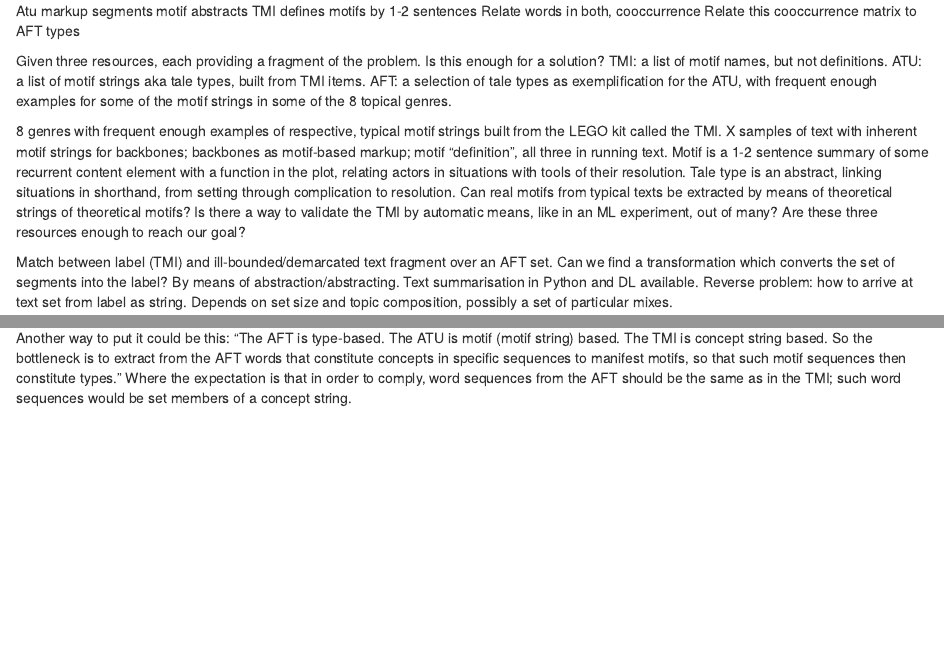
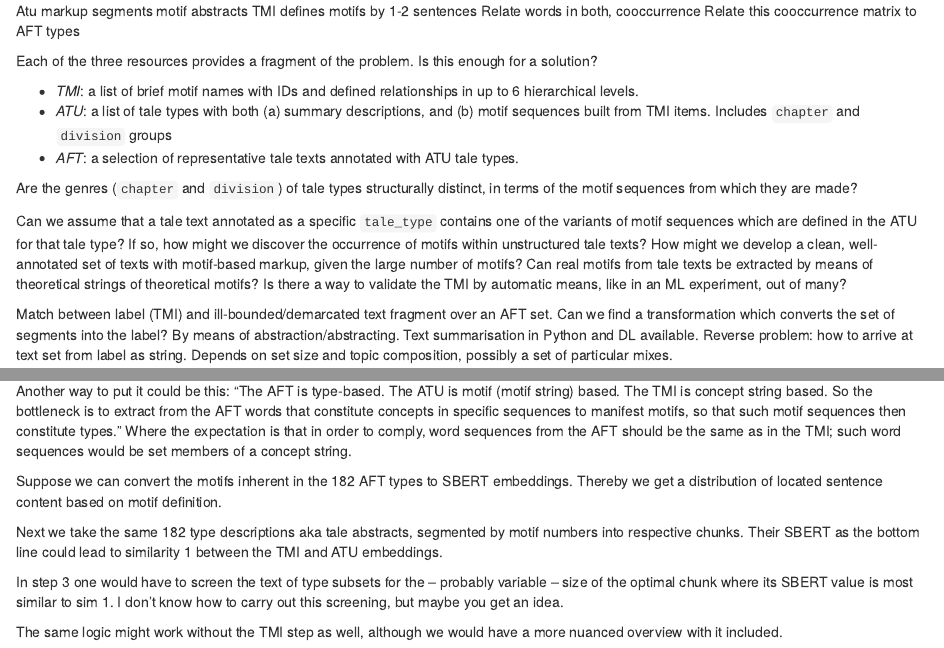
Before and after one commit to j-hagedorn/trilogy, an R Markdown document (docs/aft_analysis/aft_notebook.Rmd): the page in a window 1100 px wide, from 1060 px down, and a second part further down, joined at a grey line. Rendered offline with R 4.5, knitr and Pandoc, with nearby package versions; some code elsewhere in the file could not run offline.

Commit message:
Update aft_notebook.Rmd

```diff
--- a/docs/aft_analysis/aft_notebook.Rmd
+++ b/docs/aft_analysis/aft_notebook.Rmd
@@ -171,6 +171,16 @@ TMI defines motifs by 1-2 sentences
 Relate words in both, cooccurrence
 Relate this cooccurrence matrix to AFT types
 
-Given three resources, each providing a fragment of the problem. Is this enough for a solution? TMI: a list of motif names, but not definitions. ATU: a list of motif strings aka tale types, built from TMI items. AFT: a selection of tale types as exemplification for the ATU, with frequent enough examples for some of the motif strings in some of the 8 topical genres.
+Each of the three resources provides a fragment of the problem. Is this enough for a solution?
 
-8 genres with frequent enough examples of respective, typical motif strings built from the LEGO kit called the TMI. X samples of text with inherent motif strings for backbones; backbones as motif-based markup; motif “definition”, all three in running text. Motif is a 1-2 sentence summary of some recurrent content element with a function in the plot, relating actors in situations with tools of their resolution. Tale type is an abstract, linking situations in shorthand, from setting through complication to resolution. Can real motifs from typical texts be extracted by means of theoretical strings of theoretical motifs? Is there a way to validate the TMI by automatic means, like in an ML experiment, out of many? Are these three resources enough to reach our goal?
+- *TMI*: a list of brief motif names with IDs and defined relationships in up to 6 hierarchical levels.
+- *ATU*: a list of tale types with both (a) summary descriptions, and (b) motif sequences built from TMI items. Includes `chapter` and `division` groups
+- *AFT*: a selection of representative tale texts annotated with ATU tale types.
+
+Are the genres (`chapter` and `division`) of tale types structurally distinct, in terms of the motif sequences from which they are made?
+
+Can we assume that a tale text annotated as a specific `tale_type` contains one of the variants of motif sequences which are defined in the ATU for that tale type?
+If so, how might we discover the occurrence of motifs within unstructured tale texts?
+  How might we develop a clean, well-annotated set of texts with motif-based markup, given the large number of motifs?
+Can real motifs from tale texts be extracted by means of theoretical strings of theoretical motifs?
+Is there a way to validate the TMI by automatic means, like in an ML experiment, out of many?
@@ -200,3 +211,11 @@ The idea was this: multiple, because in a set representing a type, the reason wh
 So to derive them, we should extract pregrouped word forms to cover concepts, and preserve their order how they pop up. Say for strike = kill, hurt, wound, emasculate, castrate, etc could yield the Verb part in SVO form; dispatcher = king, ruler, monarch, father, fairy Queen etc, could be the Subject, and so on. Any ideas welcome on how one might speed up this part of the building process.
 
 Another way to put it could be this:  "The AFT is type-based. The ATU is motif (motif string) based. The TMI is concept string based. So the bottleneck is to extract from the AFT words that constitute concepts in specific sequences to manifest motifs, so that such motif sequences then constitute types." Where the expectation is that in order to comply, word sequences from the AFT should be the same as in the TMI; such word sequences would be set members of a concept string.
+
+Suppose we can convert the motifs inherent in the 182 AFT types to SBERT embeddings. Thereby we get a distribution of located sentence content based on motif definition.
+
+Next we take the same 182 type descriptions aka tale abstracts, segmented by motif numbers into respective chunks. Their SBERT as the bottom line could lead to similarity 1 between the TMI and ATU embeddings.
+
+In step 3 one would have to screen the text of type subsets for the -- probably variable -- size of the optimal chunk where its SBERT value is most similar to sim 1. I don't know how to carry out this screening, but maybe you get an idea.
+
+The same logic might work without the TMI step as well, although we would have a more nuanced overview with it included.
```
Also changed, not shown: docs/aft_analysis/aft_notebook.Rmd (3 more changed lines).
